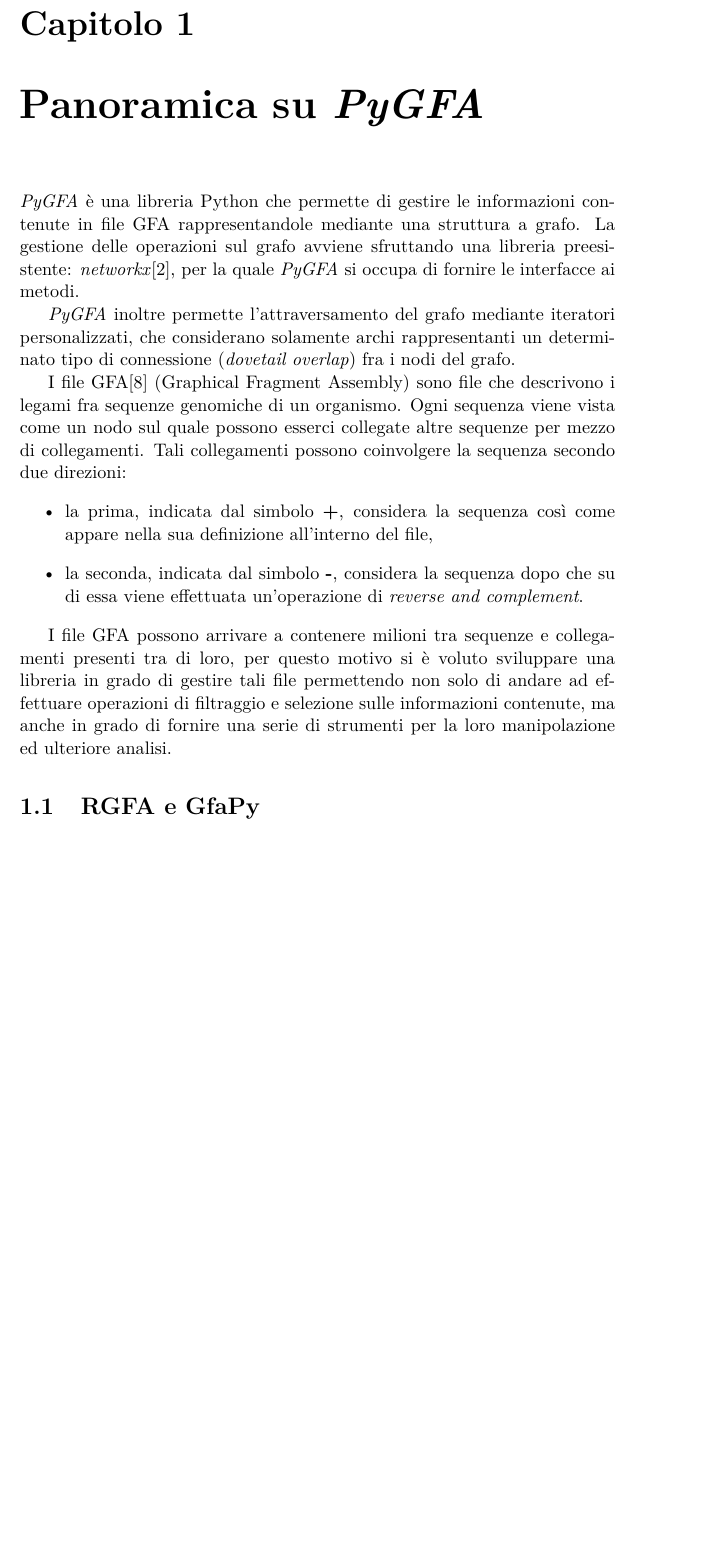
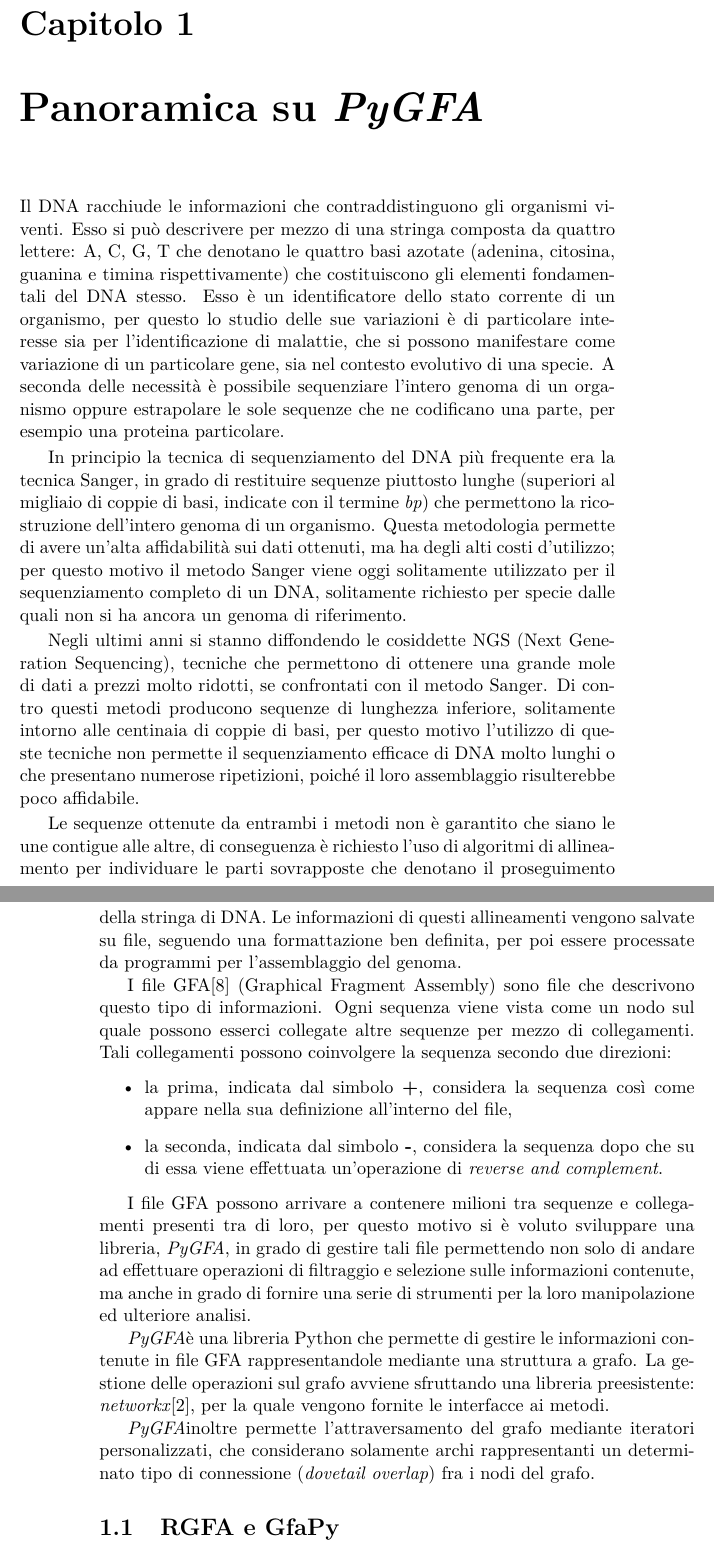
Before and after one commit to dlobba/bachelor-thesis, a LaTeX thesis (thesis_main.tex): part of page 7 of 60 before the commit and two parts of pages 7 and 8 of 62 after it, the two joined at a grey line, cut so that both start at the same text, the shorter picture padded with empty space. Compiled offline with pdfLaTeX.

Commit message:
minor changes

```diff
--- a/thesis_main.tex
+++ b/thesis_main.tex
@@ -1,5 +1,5 @@
 \documentclass[11pt, a4paper]{book}
-\errorcontextlines 10000
+%\errorcontextlines 10000
 \usepackage[utf8]{inputenc}
 \usepackage[italian]{babel}
 \usepackage[T1]{fontenc}
@@ -58,19 +58,49 @@
 \listoffigures
 
 \chapter{Panoramica su \pygfa}
-\pygfa è una libreria Python che permette di gestire le informazioni
-contenute in file GFA rappresentandole mediante una struttura a grafo.
-La gestione delle operazioni sul grafo avviene sfruttando una libreria
-preesistente: \emph{networkx}\cite{networkx}, per la quale \pygfa si occupa di fornire
-le interfacce ai metodi.
 
-\pygfa inoltre permette l'attraversamento del grafo mediante iteratori
-personalizzati, che considerano solamente archi rappresentanti un
-determinato tipo di connessione (\emph{dovetail overlap}) fra i nodi del
-grafo.
+Il DNA racchiude le informazioni che contraddistinguono gli organismi
+viventi. Esso si può descrivere per mezzo di una stringa composta da quattro
+lettere: A, C, G, T che denotano le quattro basi azotate (adenina, citosina,
+guanina e timina rispettivamente) che costituiscono gli elementi
+fondamentali del DNA stesso. Esso è un identificatore dello stato
+corrente di un organismo, per questo lo studio delle sue variazioni
+è di particolare interesse sia per l'identificazione di malattie,
+che si possono manifestare come variazione di un particolare gene,
+sia nel contesto evolutivo di una specie. A seconda delle necessità
+è possibile sequenziare l'intero genoma di un organismo oppure estrapolare
+le sole sequenze che ne codificano una parte, per esempio una proteina
+particolare.
+
+In principio la tecnica di sequenziamento del DNA più frequente era la tecnica
+Sanger, in grado di restituire sequenze piuttosto lunghe (superiori al migliaio di
+coppie di basi, indicate con il termine \emph{bp}) che permettono la ricostruzione
+dell'intero genoma di un organismo. Questa metodologia permette
+di avere un'alta affidabilità sui dati ottenuti, ma ha degli alti costi d'utilizzo;
+per questo motivo il metodo Sanger viene oggi solitamente utilizzato per
+il sequenziamento completo di un DNA, solitamente richiesto per specie
+dalle quali non si ha ancora un genoma di riferimento.
+
+Negli ultimi anni si stanno diffondendo le cosiddette NGS (Next Generation Sequencing),
+tecniche che permettono di ottenere una grande mole di dati
+a prezzi molto ridotti, se confrontati con il metodo Sanger. Di contro questi
+metodi producono sequenze di lunghezza inferiore, solitamente
+intorno alle centinaia di coppie di basi, per questo motivo l'utilizzo di queste
+tecniche non permette il sequenziamento efficace di DNA molto lunghi o che
+presentano numerose ripetizioni, poiché il loro assemblaggio
+risulterebbe poco affidabile.
+
+Le sequenze ottenute da entrambi i metodi non è garantito
+che siano le une contigue alle altre, di conseguenza è richiesto
+l'uso di algoritmi di allineamento per individuare le parti sovrapposte
+che denotano il proseguimento della stringa di DNA. Le informazioni
+di questi allineamenti vengono salvate su file, seguendo una formattazione
+ben definita, per poi essere processate
+da programmi per l'assemblaggio del genoma.
+
 
 I file GFA\cite{gfa_spec} (Graphical Fragment Assembly) sono file che descrivono
-i legami fra sequenze genomiche di un organismo. Ogni sequenza
+questo tipo di informazioni. Ogni sequenza
 viene vista come un nodo sul quale possono esserci collegate altre
 sequenze per mezzo di collegamenti. Tali collegamenti possono
 coinvolgere la sequenza secondo due direzioni:
@@ -83,11 +113,22 @@
 \end{itemize}
 
 I file GFA possono arrivare a contenere milioni tra sequenze e collegamenti
-presenti tra di loro, per questo motivo si è voluto sviluppare una libreria
+presenti tra di loro, per questo motivo si è voluto sviluppare una libreria, \pygfa,
 in grado di gestire tali file permettendo non solo di andare ad effettuare
 operazioni di filtraggio e selezione sulle informazioni contenute, ma
 anche in grado di fornire una serie di strumenti per la loro
 manipolazione ed ulteriore analisi.
+
+\pygfa è una libreria Python che permette di gestire le informazioni
+contenute in file GFA rappresentandole mediante una struttura a grafo.
+La gestione delle operazioni sul grafo avviene sfruttando una libreria
+preesistente: \emph{networkx}\cite{networkx}, per la quale vengono
+fornite le interfacce ai metodi.
+
+\pygfa inoltre permette l'attraversamento del grafo mediante iteratori
+personalizzati, che considerano solamente archi rappresentanti un
+determinato tipo di connessione (\emph{dovetail overlap}) fra i nodi del
+grafo.
 
 \section{RGFA e GfaPy}
 \pygfa non è la sola libreria che gestisce file GFA mediante una struttura a grafo.
```
Also changed, not shown: thesis_main.tex (2 more changed lines).
